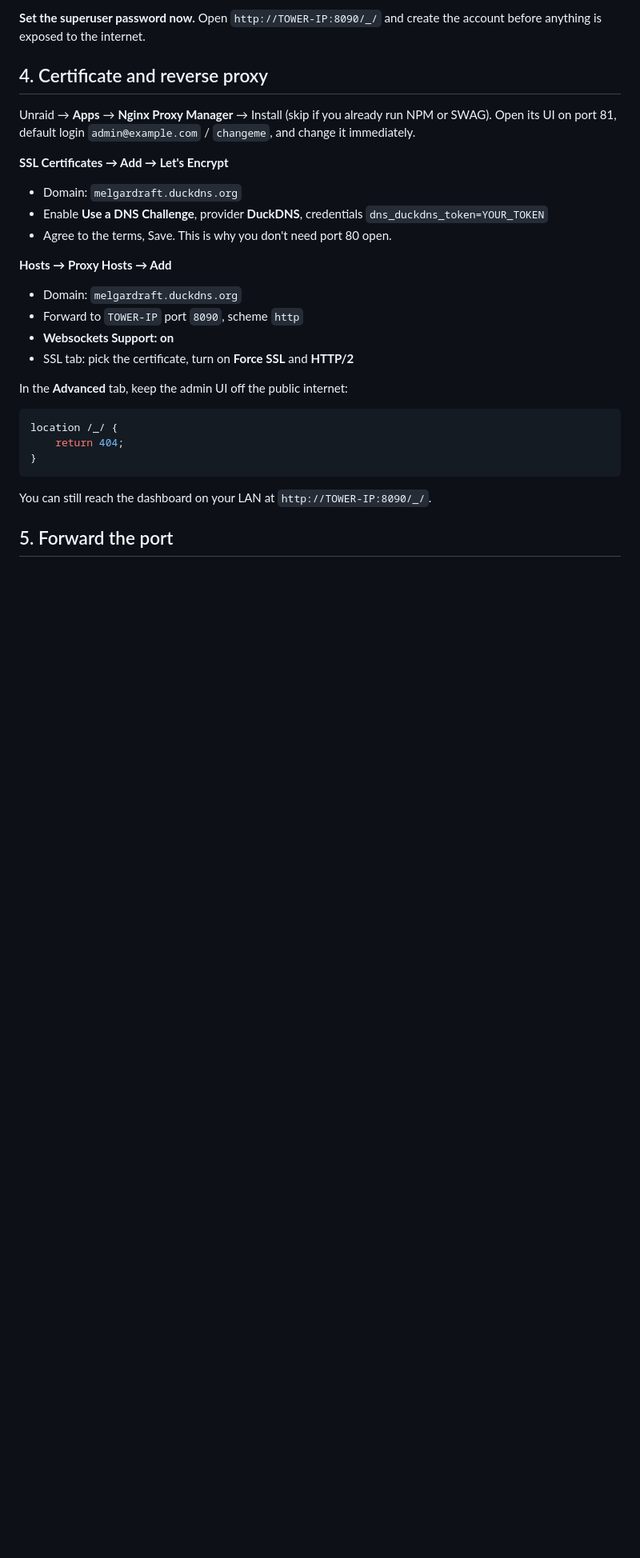
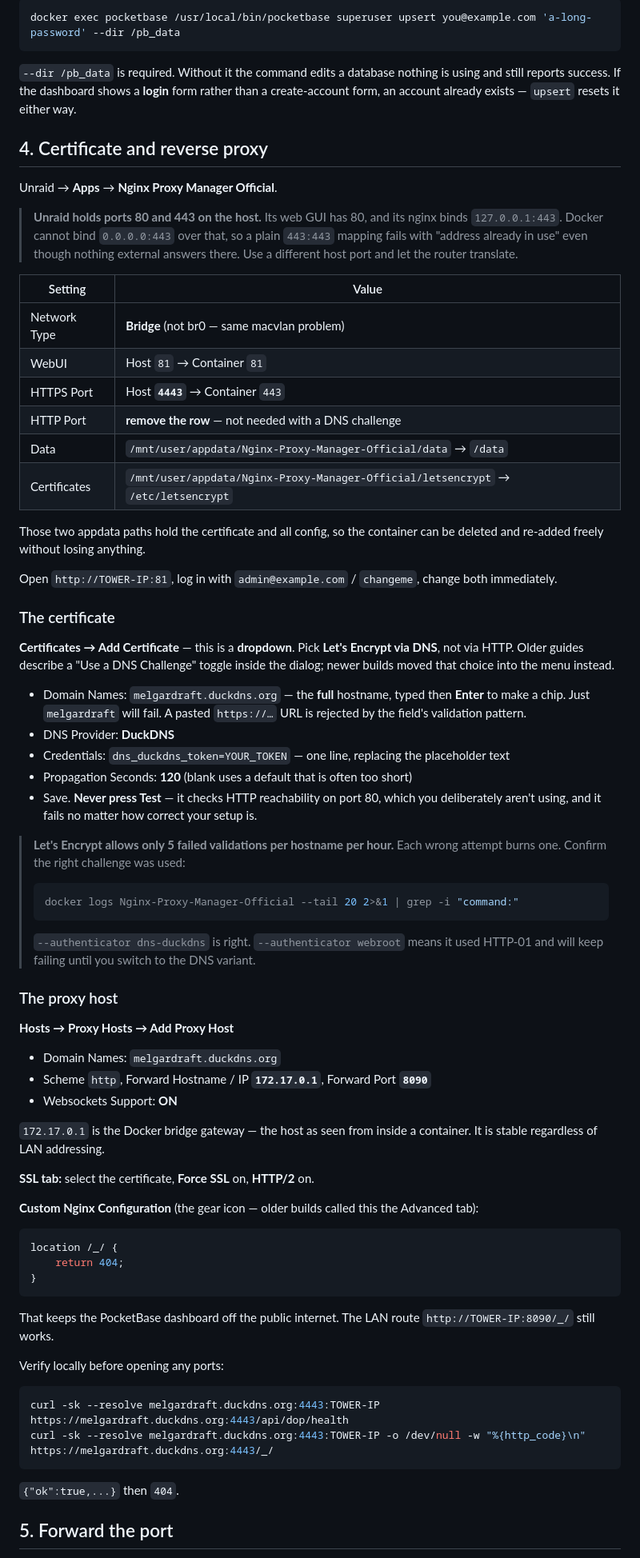
Before and after one commit to pmelgar21/DraftOrderPicker, a Markdown page: SETUP.md, the part around one of its changes. Shown at 80% size. Rendered like a GitHub page; blank space fills up the shorter version.

````diff
--- a/SETUP.md
+++ b/SETUP.md
@@ -86,25 +80,72 @@ PocketBase older than 0.23, or the container was not restarted after the files w
 
-**Set the superuser password now.** Open `http://TOWER-IP:8090/_/` and create the account
-before anything is exposed to the internet.
+```bash
+docker exec pocketbase /usr/local/bin/pocketbase superuser upsert you@example.com 'a-long-password' --dir /pb_data
+```
+
+`--dir /pb_data` is required. Without it the command edits a database nothing is using and still
+reports success. If the dashboard shows a **login** form rather than a create-account form, an
+account already exists — `upsert` resets it either way.
 
 ## 4. Certificate and reverse proxy
 
-Unraid → **Apps** → **Nginx Proxy Manager** → Install (skip if you already run NPM or SWAG).
-Open its UI on port 81, default login `admin@example.com` / `changeme`, and change it
-immediately.
+Unraid → **Apps** → **Nginx Proxy Manager Official**.
 
-**SSL Certificates → Add → Let's Encrypt**
-- Domain: `melgardraft.duckdns.org`
-- Enable **Use a DNS Challenge**, provider **DuckDNS**, credentials `dns_duckdns_token=YOUR_TOKEN`
-- Agree to the terms, Save. This is why you don't need port 80 open.
+> **Unraid holds ports 80 and 443 on the host.** Its web GUI has 80, and its nginx binds
+> `127.0.0.1:443`. Docker cannot bind `0.0.0.0:443` over that, so a plain `443:443` mapping
+> fails with "address already in use" even though nothing external answers there. Use a
+> different host port and let the router translate.
 
-**Hosts → Proxy Hosts → Add**
-- Domain: `melgardraft.duckdns.org`
-- Forward to `TOWER-IP` port `8090`, scheme `http`
-- **Websockets Support: on**
-- SSL tab: pick the certificate, turn on **Force SSL** and **HTTP/2**
+| Setting | Value |
+|---|---|
+| Network Type | **Bridge** (not br0 — same macvlan problem) |
+| WebUI | Host `81` → Container `81` |
+| HTTPS Port | Host **`4443`** → Container `443` |
+| HTTP Port | **remove the row** — not needed with a DNS challenge |
+| Data | `/mnt/user/appdata/Nginx-Proxy-Manager-Official/data` → `/data` |
+| Certificates | `/mnt/user/appdata/Nginx-Proxy-Manager-Official/letsencrypt` → `/etc/letsencrypt` |
 
-In the **Advanced** tab, keep the admin UI off the public internet:
+Those two appdata paths hold the certificate and all config, so the container can be deleted and
+re-added freely without losing anything.
+
+Open `http://TOWER-IP:81`, log in with `admin@example.com` / `changeme`, change both immediately.
+
+### The certificate
+
+**Certificates → Add Certificate** — this is a **dropdown**. Pick **Let's Encrypt via DNS**, not
+via HTTP. Older guides describe a "Use a DNS Challenge" toggle inside the dialog; newer builds
+moved that choice into the menu instead.
+
+- Domain Names: `melgardraft.duckdns.org` — the **full** hostname, typed then **Enter** to make
+  a chip. Just `melgardraft` will fail. A pasted `https://…` URL is rejected by the field's
+  validation pattern.
+- DNS Provider: **DuckDNS**
+- Credentials: `dns_duckdns_token=YOUR_TOKEN` — one line, replacing the placeholder text
+- Propagation Seconds: **120** (blank uses a default that is often too short)
+- Save. **Never press Test** — it checks HTTP reachability on port 80, which you deliberately
+  aren't using, and it fails no matter how correct your setup is.
+
+> **Let's Encrypt allows only 5 failed validations per hostname per hour.** Each wrong attempt
+> burns one. Confirm the right challenge was used:
+> ```bash
+> docker logs Nginx-Proxy-Manager-Official --tail 20 2>&1 | grep -i "command:"
+> ```
+> `--authenticator dns-duckdns` is right. `--authenticator webroot` means it used HTTP-01 and
+> will keep failing until you switch to the DNS variant.
+
+### The proxy host
+
+**Hosts → Proxy Hosts → Add Proxy Host**
+
+- Domain Names: `melgardraft.duckdns.org`
+- Scheme `http`, Forward Hostname / IP **`172.17.0.1`**, Forward Port **`8090`**
+- Websockets Support: **ON**
+
+`172.17.0.1` is the Docker bridge gateway — the host as seen from inside a container. It is
+stable regardless of LAN addressing.
+
+**SSL tab:** select the certificate, **Force SSL** on, **HTTP/2** on.
+
+**Custom Nginx Configuration** (the gear icon — older builds called this the Advanced tab):
 
 ```nginx
 location /_/ {
@@ -112,7 +153,17 @@ location /_/ {
 }
 ```
 
-You can still reach the dashboard on your LAN at `http://TOWER-IP:8090/_/`.
+That keeps the PocketBase dashboard off the public internet. The LAN route
+`http://TOWER-IP:8090/_/` still works.
+
+Verify locally before opening any ports:
+
+```bash
+curl -sk --resolve melgardraft.duckdns.org:4443:TOWER-IP https://melgardraft.duckdns.org:4443/api/dop/health
+curl -sk --resolve melgardraft.duckdns.org:4443:TOWER-IP -o /dev/null -w "%{http_code}\n" https://melgardraft.duckdns.org:4443/_/
+```
+
+`{"ok":true,...}` then `404`.
 
 ## 5. Forward the port
 
````
Also changed, not shown: other parts of SETUP.md (+69 -70 lines).
